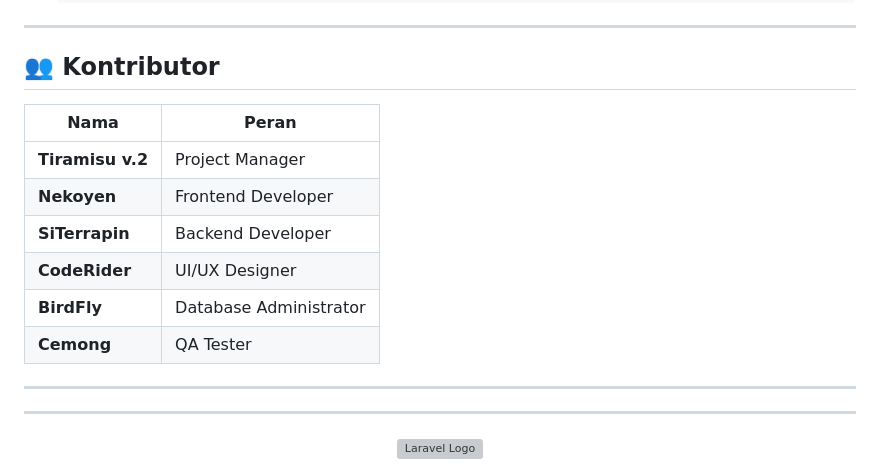
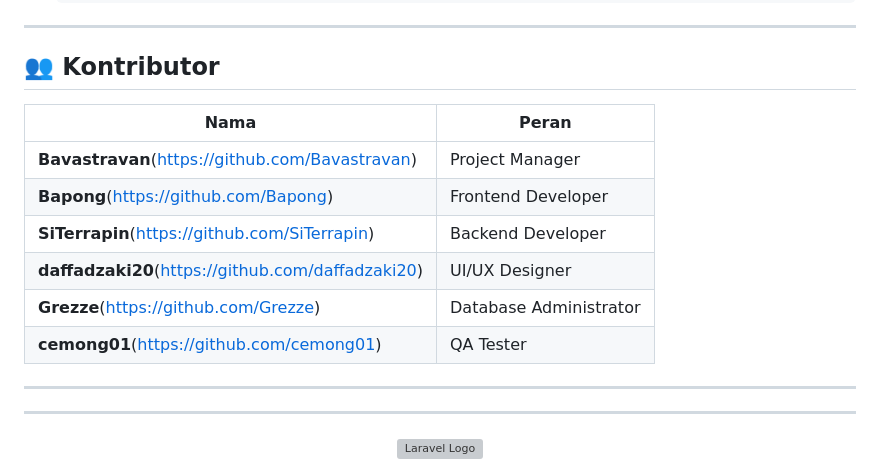
Before and after one commit to kampusriset/23g_laravel_sironda, a Markdown page: README.md, the part around the change. Drawn GitHub-style; grey boxes are pictures that could not be loaded.

```diff
--- a/README.md
+++ b/README.md
@@ -49,12 +49,12 @@ Aplikasi ini membantu:
 
    | Nama           | Peran                  |
    |----------------|------------------------|
-   | **Tiramisu v.2** | Project Manager        |
-   | **Nekoyen**      | Frontend Developer     |
-   | **SiTerrapin**   | Backend Developer      |
-   | **CodeRider**    | UI/UX Designer         |
-   | **BirdFly**      | Database Administrator |
-   | **Cemong**        | QA Tester              |
+   | **Bavastravan**(https://github.com/Bavastravan) | Project Manager        |
+   | **Bapong**(https://github.com/Bapong)      | Frontend Developer     |
+   | **SiTerrapin**(https://github.com/SiTerrapin)   | Backend Developer      |
+   | **daffadzaki20**(https://github.com/daffadzaki20)    | UI/UX Designer         |
+   | **Grezze**(https://github.com/Grezze)      | Database Administrator |
+   | **cemong01**(https://github.com/cemong01)        | QA Tester              |
 
 ---
 ---
```
